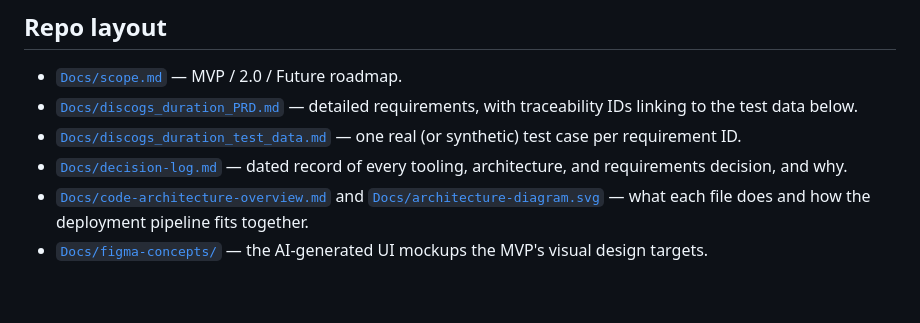
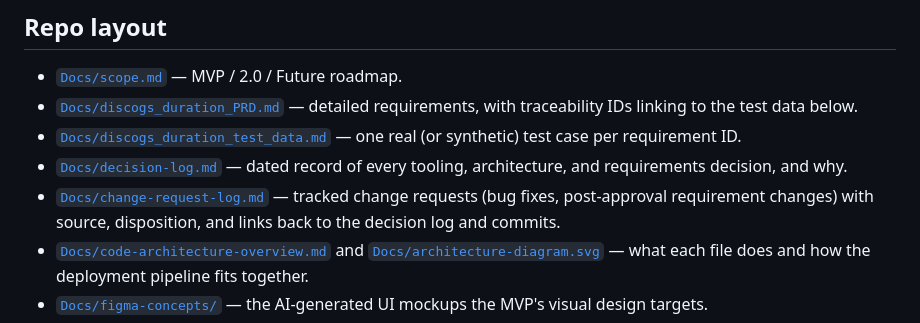
Before and after one commit to blevenstein-atx/discogs-duration, a Markdown page: README.md, the part around the change. Rendered like a GitHub page; blank space fills up the shorter version.

```diff
--- a/README.md
+++ b/README.md
@@ -73,6 +73,7 @@ Manual and live, deliberately — no test framework for MVP (a v2 scope item int
 - [`Docs/discogs_duration_PRD.md`](Docs/discogs_duration_PRD.md) — detailed requirements, with traceability IDs linking to the test data below.
 - [`Docs/discogs_duration_test_data.md`](Docs/discogs_duration_test_data.md) — one real (or synthetic) test case per requirement ID.
 - [`Docs/decision-log.md`](Docs/decision-log.md) — dated record of every tooling, architecture, and requirements decision, and why.
+- [`Docs/change-request-log.md`](Docs/change-request-log.md) — tracked change requests (bug fixes, post-approval requirement changes) with source, disposition, and links back to the decision log and commits.
 - [`Docs/code-architecture-overview.md`](Docs/code-architecture-overview.md) and [`Docs/architecture-diagram.svg`](Docs/architecture-diagram.svg) — what each file does and how the deployment pipeline fits together.
 - [`Docs/figma-concepts/`](Docs/figma-concepts/) — the AI-generated UI mockups the MVP's visual design targets.
 - [`postman/`](postman/) — OpenAPI spec and Postman collections for the Discogs endpoints this app uses.
```
Also changed, not shown: Docs/change-request-log.md (added, +18 -0 lines).
